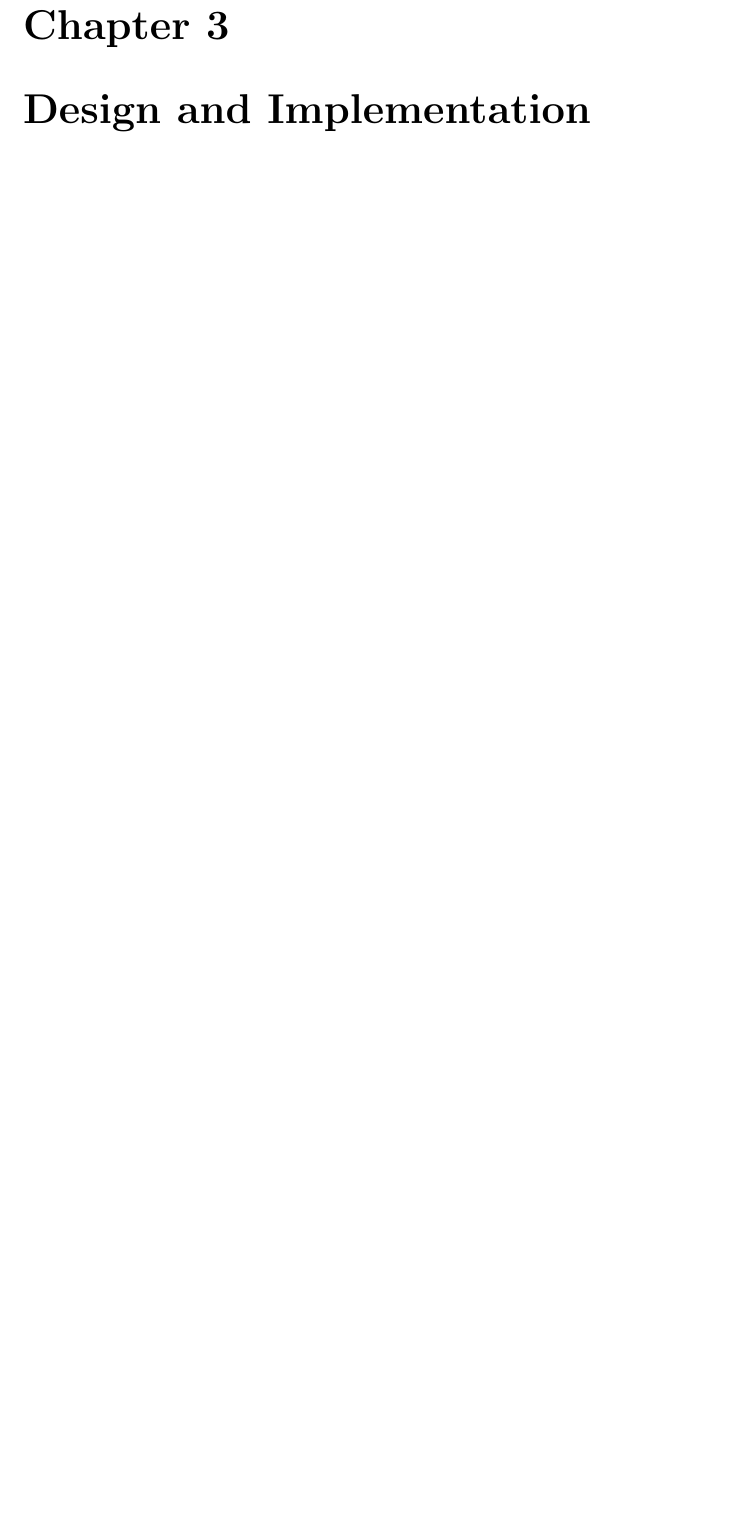
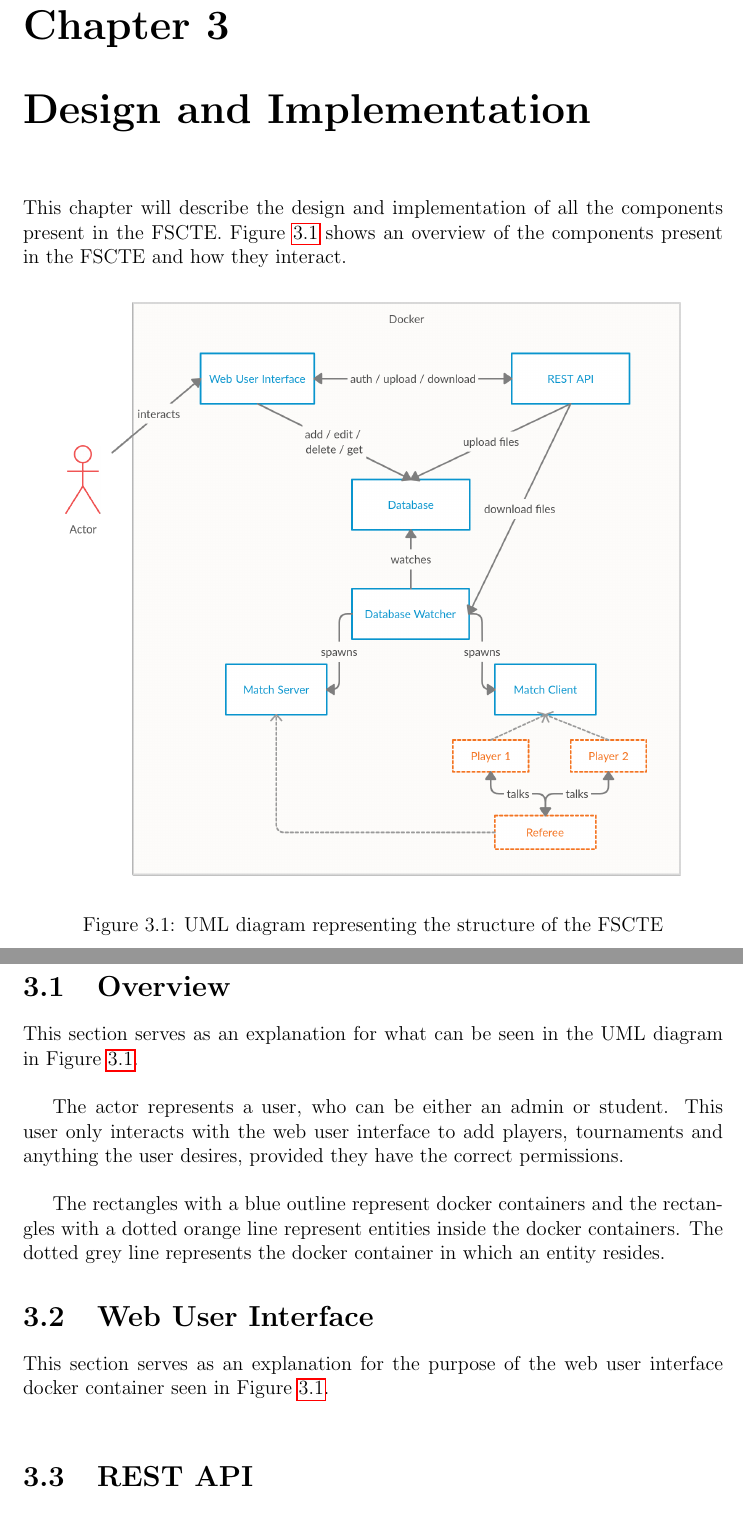
Before and after one commit to chapmankyle/tournament-docs, a LaTeX thesis (final/Report.tex): part of page 8 of 15 before the commit and two parts of pages 8 and 9 of 20 after it, the two joined at a grey line, cut so that both start at the same text, the shorter picture padded with empty space. Compiled offline with pdfLaTeX.

Commit message:
[UPD] Design and Implementation chapter

```diff
--- a/final/Report.tex
+++ b/final/Report.tex
@@ -185,3 +195,32 @@ onto the host machine.
 \chapter{Design and Implementation}
 \label{chap:design}
 
+This chapter will describe the design and implementation of all the components
+present in the FSCTE. Figure \ref{fig:uml-structure} shows an overview of the
+components present in the FSCTE and how they interact.
+\begin{figure}[H]
+	\centering
+	\includegraphics[scale=0.25]{uml-structure.png}
+	\caption{UML diagram representing the structure of the FSCTE}
+	\label{fig:uml-structure}
+\end{figure}
+
+\section{Overview}
+
+This section serves as an explanation for what can be seen in the UML diagram in
+Figure \ref{fig:uml-structure}. \\
+
+The actor represents a user, who can be either an admin or student. This user
+only interacts with the web user interface to add players, tournaments and anything
+the user desires, provided they have the correct permissions. \\
+
+The rectangles with a blue outline represent docker containers and the rectangles
+with a dotted orange line represent entities inside the docker containers. The
+dotted grey line represents the docker container in which an entity resides.
+
+\section{Web User Interface}
+
+This section serves as an explanation for the purpose of the web user interface
+docker container seen in Figure \ref{fig:uml-structure}. \\
+
+\section{REST API}
```
Also changed, not shown: final/Report.pdf, final/Report.tex (56 more changed lines).
